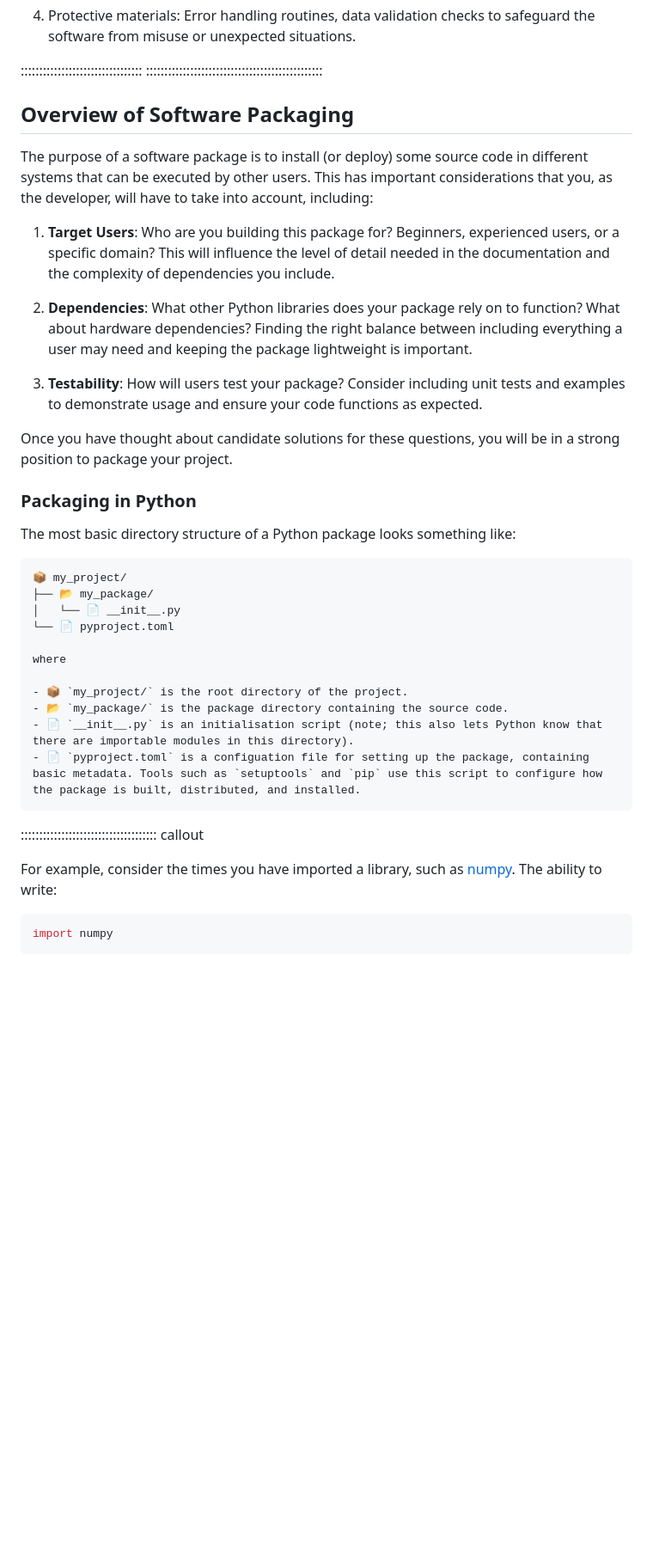
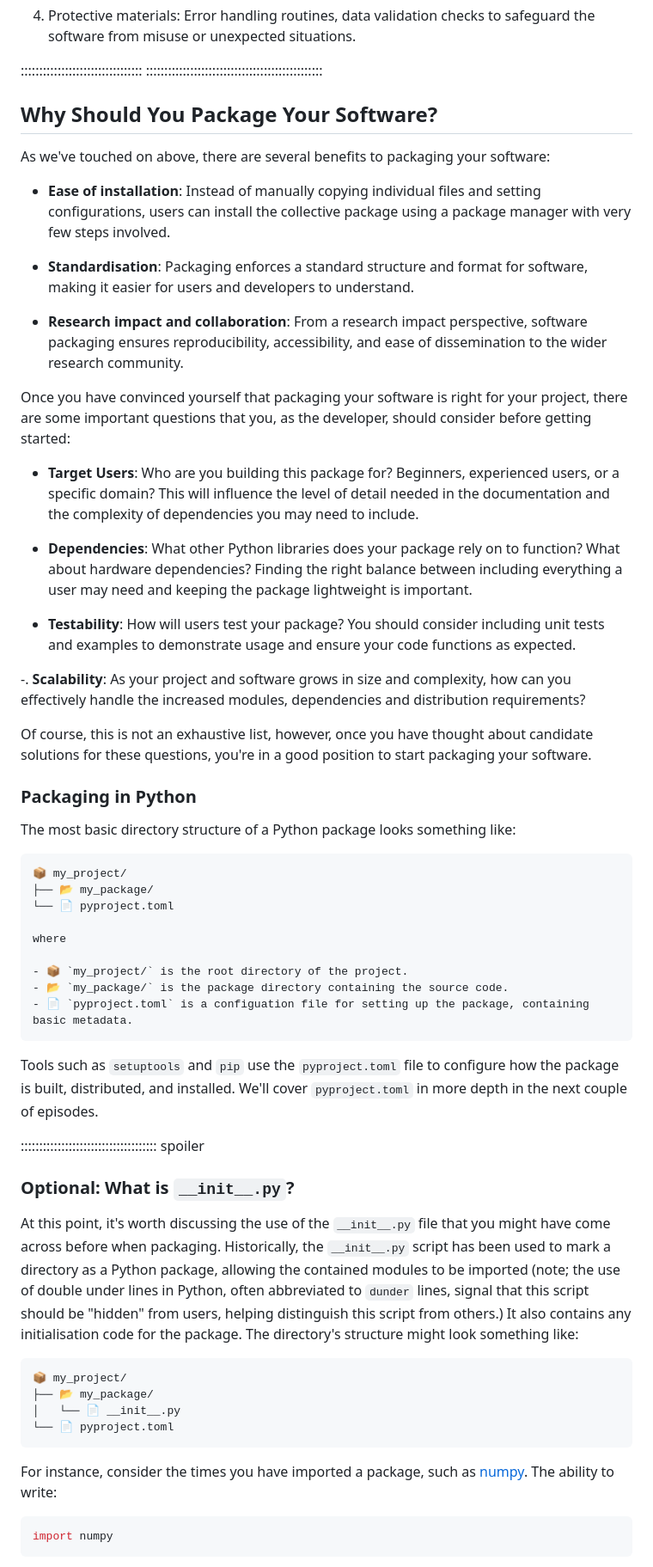
Before and after one commit to christopher-wild/FAIR4RS-Packaging, a Markdown page: episodes/introduction.md, the part around the change printed below. Shown: that part at 86% size. GitHub-like rendering; blank space fills up the shorter version.

Commit message:
fix: feedback edits

````diff
--- a/episodes/introduction.md
+++ b/episodes/introduction.md
@@ -71,17 +79,27 @@ Using the analogy in the callout above, provide an example for each package attr
 
 
 
-## Overview of Software Packaging
+## Why Should You Package Your Software?
 
-The purpose of a software package is to install (or deploy) some source code in different systems that can be executed by other users. This has important considerations that you, as the developer, will have to take into account, including:
+As we've touched on above, there are several benefits to packaging your software:
 
-1. **Target Users**: Who are you building this package for? Beginners, experienced users, or a specific domain? This will influence the level of detail needed in the documentation and the complexity of dependencies you include.
+-  **Ease of installation**: Instead of manually copying individual files and setting configurations, users can install the collective package using a package manager with very few steps involved.
 
-2. **Dependencies**: What other Python libraries does your package rely on to function? What about hardware dependencies? Finding the right balance between including everything a user may need and keeping the package lightweight is important.
+- **Standardisation**: Packaging enforces a standard structure and format for software, making it easier for users and developers to understand.
 
-3. **Testability**: How will users test your package? Consider including unit tests and examples to demonstrate usage and ensure your code functions as expected.
+- **Research impact and collaboration**: From a research impact perspective, software packaging ensures reproducibility, accessibility, and ease of dissemination to the wider research community.
 
-Once you have thought about candidate solutions for these questions, you will be in a strong position to package your project.
+Once you have convinced yourself that packaging your software is right for your project, there are some important questions that you, as the developer, should consider before getting started:
+
+- **Target Users**: Who are you building this package for? Beginners, experienced users, or a specific domain? This will influence the level of detail needed in the documentation and the complexity of dependencies you may need to include.
+
+- **Dependencies**: What other Python libraries does your package rely on to function? What about hardware dependencies? Finding the right balance between including everything a user may need and keeping the package lightweight is important.
+
+- **Testability**: How will users test your package? You should consider including unit tests and examples to demonstrate usage and ensure your code functions as expected.
+
+-. **Scalability**: As your project and software grows in size and complexity, how can you effectively handle the increased modules, dependencies and distribution requirements?
+
+Of course, this is not an exhaustive list, however, once you have thought about candidate solutions for these questions, you're in a good position to start packaging your software.
 
 ### Packaging in Python
 
@@ -90,21 +108,33 @@ The most basic directory structure of a Python package looks something like:
 ```
 📦 my_project/
 ├── 📂 my_package/
-│   └── 📄 __init__.py
 └── 📄 pyproject.toml
 
 where
 
 - 📦 `my_project/` is the root directory of the project.
 - 📂 `my_package/` is the package directory containing the source code.
-- 📄 `__init__.py` is an initialisation script (note; this also lets Python know that there are importable modules in this directory).
-- 📄 `pyproject.toml` is a configuation file for setting up the package, containing basic metadata. Tools such as `setuptools` and `pip` use this script to configure how the package is built, distributed, and installed.
+- 📄 `pyproject.toml` is a configuation file for setting up the package, containing basic metadata.
 ```
 
+Tools such as `setuptools` and `pip` use the `pyproject.toml` file to configure how the package is built, distributed, and installed. We'll cover `pyproject.toml` in more depth in the next couple of episodes.
 
-::::::::::::::::::::::::::::::::::::: callout
 
-For example, consider the times you have imported a library, such as [numpy](www.numpy.org). The ability to write:
+::::::::::::::::::::::::::::::::::::: spoiler
+
+### Optional: What is `__init__.py`?
+
+At this point, it's worth discussing the use of the `__init__.py` file that you might have come across before when packaging. Historically, the `__init__.py` script has been used to mark a directory as a Python package, allowing the contained modules to be imported (note; the use of double under lines in Python, often abbreviated to `dunder` lines, signal that this script should be "hidden" from users, helping distinguish this script from others.) It also contains any initialisation code for the package. The directory's structure might look something like:
+
+
+```
+📦 my_project/
+├── 📂 my_package/
+│   └── 📄 __init__.py
+└── 📄 pyproject.toml
+```
+
+For instance, consider the times you have imported a package, such as [numpy](www.numpy.org). The ability to write:
 
 ```python
 import numpy
````
Also changed, not shown: other parts of episodes/introduction.md (+20 -12 lines).
